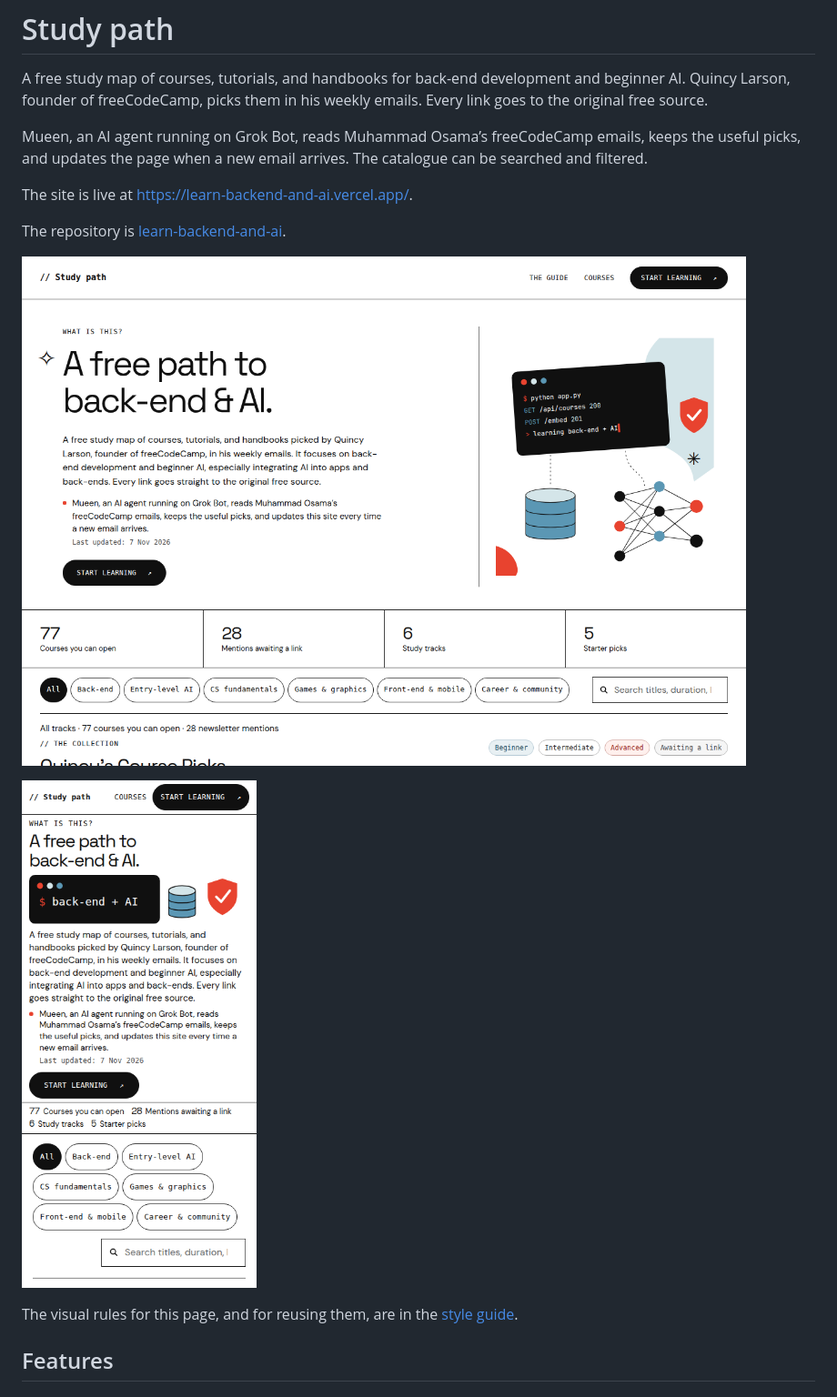
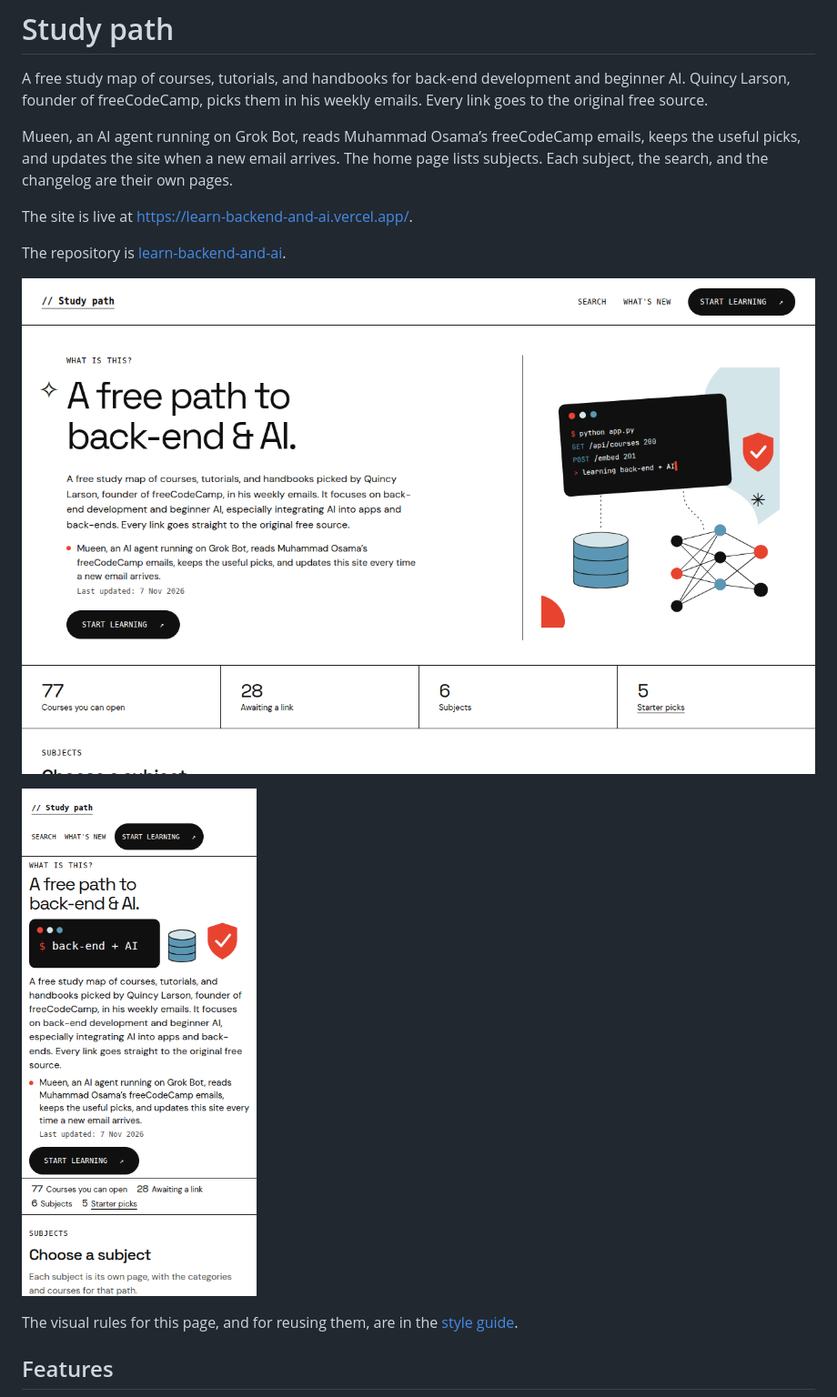
Before and after one commit to Mogadi/learn-backend-and-ai, a Markdown page: README.md, the part around one of its changes. Shown at 91% size. Rendered like a GitHub page; pictures changed too: docs/screenshot-desktop.png, docs/screenshot-mobile.png.

```diff
--- a/README.md
+++ b/README.md
@@ -2,7 +2,7 @@
 
 A free study map of courses, tutorials, and handbooks for back-end development and beginner AI. Quincy Larson, founder of freeCodeCamp, picks them in his weekly emails. Every link goes to the original free source.
 
-Mueen, an AI agent running on Grok Bot, reads Muhammad Osama’s freeCodeCamp emails, keeps the useful picks, and updates the page when a new email arrives. The catalogue can be searched and filtered.
+Mueen, an AI agent running on Grok Bot, reads Muhammad Osama’s freeCodeCamp emails, keeps the useful picks, and updates the site when a new email arrives. The home page lists subjects. Each subject, the search, and the changelog are their own pages.
 
 The site is live at [https://learn-backend-and-ai.vercel.app/](https://learn-backend-and-ai.vercel.app/).
 
```
Also changed, not shown: other parts of README.md (+21 -13 lines), 9 other files.
